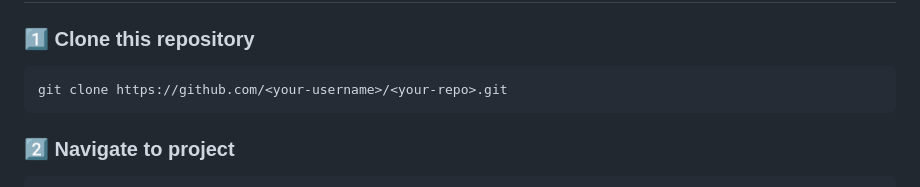
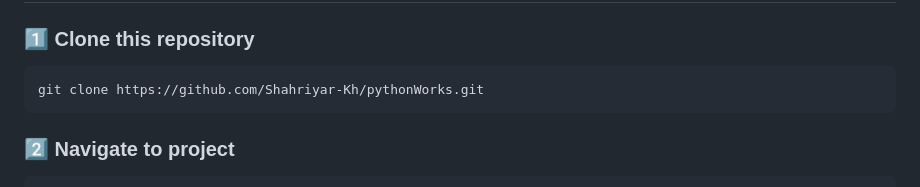
Before and after one commit to Shahriyar-Kh/pythonWorks, a Markdown page: README.md, the part around one of its changes. Rendered like a GitHub page.

````diff
--- a/README.md
+++ b/README.md
@@ -60,7 +60,7 @@ This repository is designed for **students, beginners, and self-learners** who w
 
 ### 1️⃣ Clone this repository
 ```bash
-git clone https://github.com/<your-username>/<your-repo>.git
+git clone https://github.com/Shahriyar-Kh/pythonWorks.git
 ```
 
 ### 2️⃣ Navigate to project
````
Also changed, not shown: other parts of README.md (+1 -1 lines).
